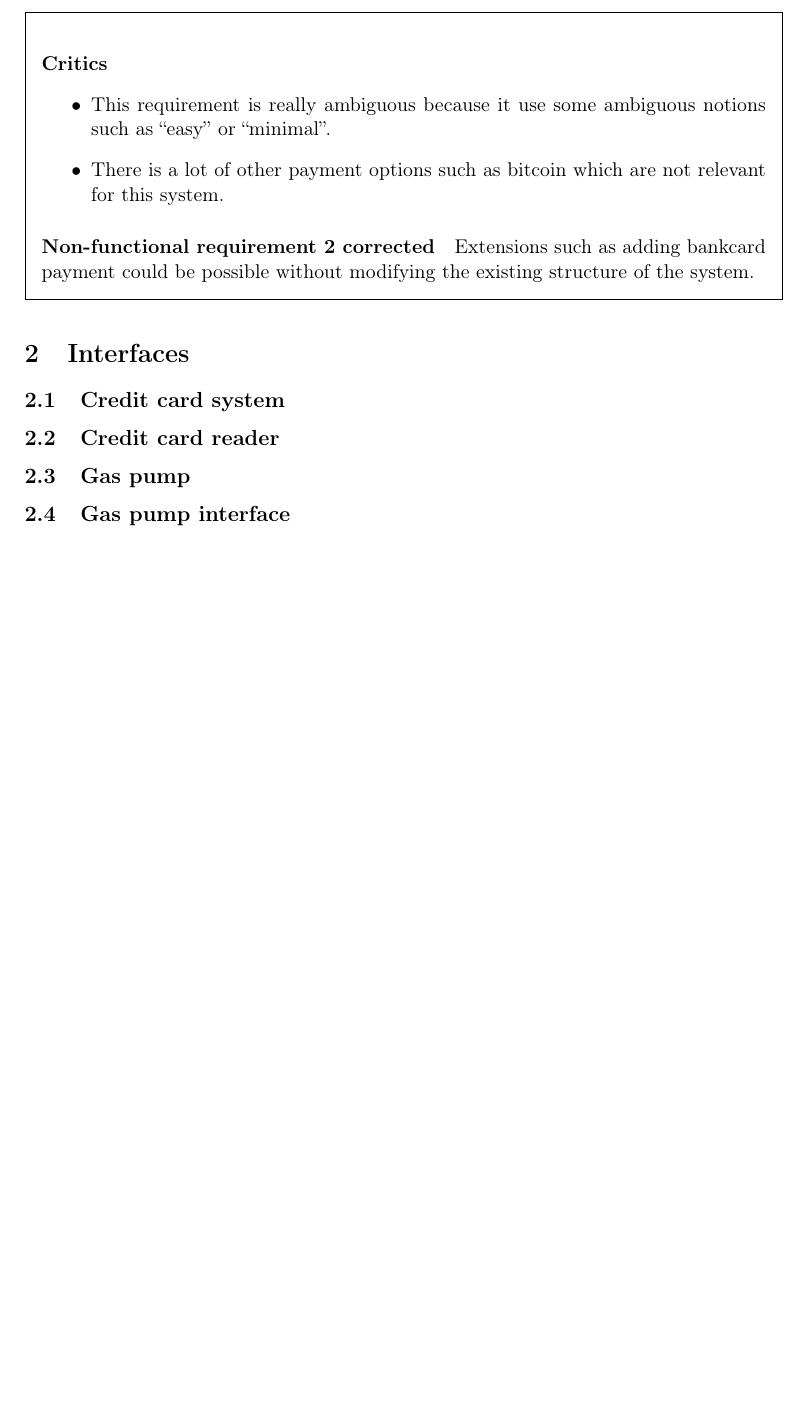
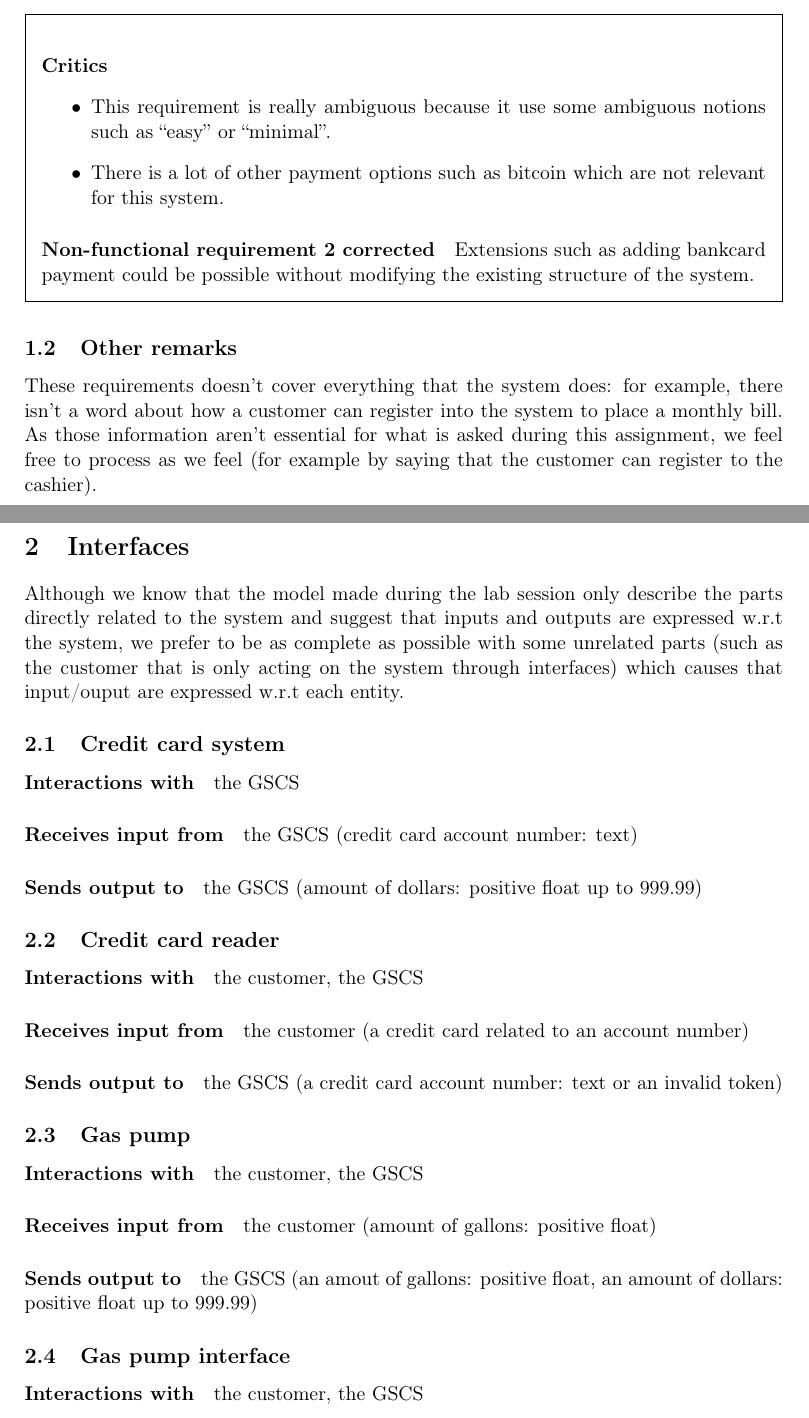
Before and after one commit to fthuin/development_methods, a LaTeX document (Main.tex, which reads parts/interfaces.tex, parts/requirement.tex): part of page 7 of 16 before the commit and two parts of pages 7 and 8 of 19 after it, the two joined at a grey line, cut so that both start at the same text, the shorter picture padded with empty space. Compiled offline with pdfLaTeX.

Commit message:
gestion interfaces

```diff
--- a/Main.tex
+++ b/Main.tex
@@ -10,6 +10,7 @@
 \usetikzlibrary{arrows,shapes,snakes,positioning}
 \usepackage{lscape}
 \usepackage{csquotes}
+\usepackage{todonotes}
 
 \title{LINGI2251: Assignment 1}
 \author{Florian Thuin and Nicolas Houtain}
--- a/parts/interfaces.tex
+++ b/parts/interfaces.tex
@@ -1,21 +1,84 @@
+Although we know that the model made during the lab session only describe the
+parts directly related to the system and suggest that inputs and outputs are
+expressed w.r.t the system, we prefer to be as complete as possible with some
+unrelated parts (such as the customer that is only acting on the system through
+interfaces) which causes that input/ouput are expressed w.r.t each entity.
 
 \subsection{Credit card system}
 
+\paragraph{Interactions with} the GSCS
 
+\paragraph{Receives input from} the GSCS (credit card account number: text)
+
+\paragraph{Sends output to} the GSCS (amount of dollars: positive float up to
+999.99)
 
 \subsection{Credit card reader}
 
+\paragraph{Interactions with} the customer, the GSCS
+
+\paragraph{Receives input from} the customer (a credit card related to an
+account number)
+
+\paragraph{Sends output to} the GSCS (a credit card account number: text or
+an invalid token)
 
 \subsection{Gas pump}
 
+\paragraph{Interactions with} the customer, the GSCS
+
+\paragraph{Receives input from} the customer (amount of gallons: positive float)
+
+\paragraph{Sends output to} the GSCS (an amout of gallons: positive float, an
+amount of dollars: positive float up to 999.99)
 
 \subsection{Gas pump interface}
 
+\paragraph{Interactions with} the customer, the GSCS
+
+\paragraph{Receives input from} the GSCS (list of options: list, messages: text,
+reset instruction), the customer (option: list index)
+
+\paragraph{Sends output to} the GSCS (option number from the customer: positive
+integer), the customer (list of options: list, message: text)
 
 \subsection{Customer}
 
+\paragraph{Interactions with} the cashier, the credit card reader, the gas pump
+interface
+
+\paragraph{Receives input from} the gas pump interface (list of options: list,
+message: text), the cashier (change after cash payment: positive float)
+
+\paragraph{Sends output to} the gas pump interface (an option: a list index),
+the cashier (billing account number: text, cash: positive float)
 
 \subsection{Cashier}
 
+\paragraph{Interactions with} the customer, the cashier's interface
 
-\subsection{Cashier interface}
+\paragraph{Receives input from} the customer (cash payment: positive float,
+instructions), the cashier's interface (message: text)
+
+\paragraph{Send output to} the customer (change: positive float), the cashier's
+interface (input, instructions)
+
+\subsection{Cashier's interface}
+
+\paragraph{Interactions with} the cashier, the GSCS
+
+\paragraph{Receives input from} the cashier (valid account: boolean, inputs,
+cancel instruction), the GSCS (message:text, prompt window)
+
+\paragraph{Send output to} the cashier (message: text), the GSCS (monthly
+billing instruction, purchase finished instruction, cashier's input)
+
+\subsection{GSCS}
+
+\todo[inline]{TODO}
+
+\paragraph{Interactions with} TODO
+
+\paragraph{Receives input from} TODO
+
+\paragraph{Send output to} TODO
--- a/parts/requirement.tex
+++ b/parts/requirement.tex
@@ -223,7 +226,8 @@ receipt will be photocopied and stored with the rest of the year's receipts.
     \end{itemize}
 
     \paragraph{Requirement 9 corrected} To pay a monthly bill, the customer must send
-    a cash payment along with the billing account number. The cashier selects
+    a cash payment along with the billing account number or the credit card account
+    number along with the billing account number. The cashier selects
     the monthly payment option from the
     cashier's interface. The GSCS then sends a message to the cashier's interface
     prompting the cashier to enter the billing account number, the amount
@@ -278,3 +282,11 @@ added with minimal effort.
 bankcard payment could be possible without modifying the existing structure of
 the system.
 \end{framed}
+
+\subsection{Other remarks}
+
+These requirements doesn't cover everything that the system does: for example,
+there isn't a word about how a customer can register into the system to place
+a monthly bill. As those information aren't essential for what is asked during
+this assignment, we feel free to process as we feel (for example by saying that
+the customer can register to the cashier).
```
Also changed, not shown: Main.tex (2 more changed lines), parts/requirement.tex (9 more changed lines).
